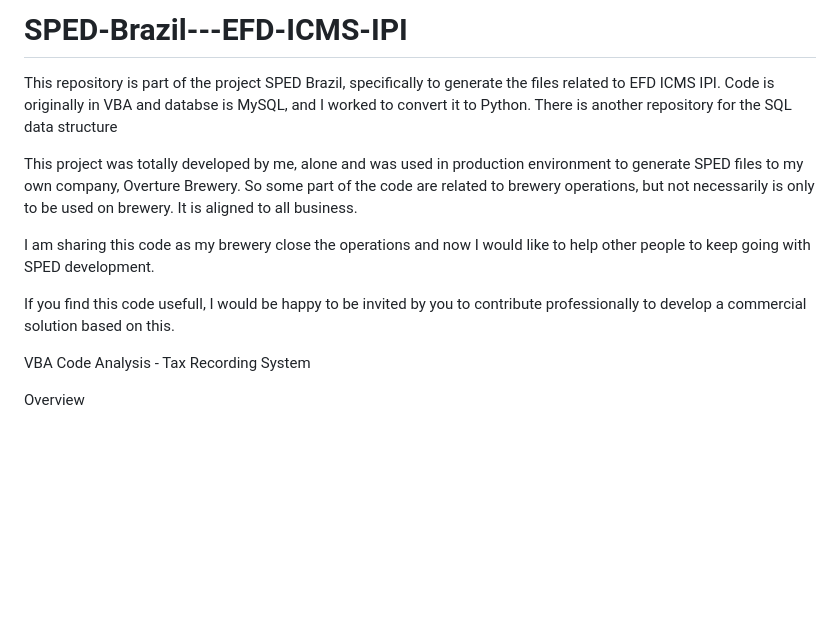
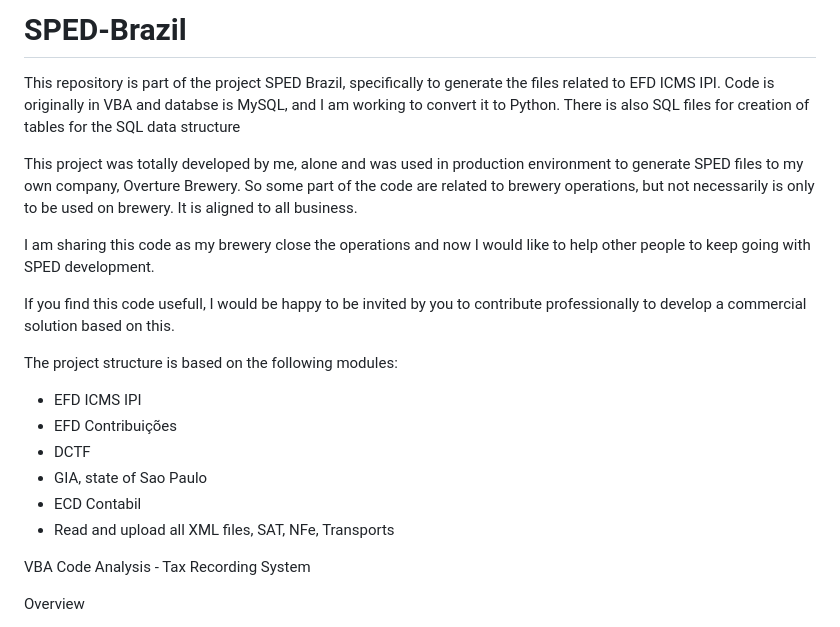
Before and after one commit to laruzzo/SPED-Brazil---EFD-ECD-GIA-DCTF-XML, a Markdown page: README.md, the part around the change. Drawn GitHub-style; blank space fills up the shorter version.

```diff
--- a/README.md
+++ b/README.md
@@ -1,11 +1,20 @@
-# SPED-Brazil---EFD-ICMS-IPI
-This repository is part of the project SPED Brazil, specifically to generate the files related to EFD ICMS IPI. Code is originally in VBA and databse is MySQL, and I worked to convert it to Python. There is another repository for the SQL data structure
+# SPED-Brazil
+This repository is part of the project SPED Brazil, specifically to generate the files related to EFD ICMS IPI. Code is originally in VBA and databse is MySQL, and I am working to convert it to Python. There is also SQL files for creation of tables for the SQL data structure
 
 This project was totally developed by me, alone and was used in production environment to generate SPED files to my own company, Overture Brewery. So some part of the code are related to brewery operations, but not necessarily is only to be used on brewery. It is aligned to all business.
 
 I am sharing this code as my brewery close the operations and now I would like to help other people to keep going with SPED development.
 
 If you find this code usefull, I would be happy to be invited by you to contribute professionally to develop a commercial solution based on this.
+
+
+The project structure is based on the following modules:
+- EFD ICMS IPI
+- EFD Contribuições
+- DCTF
+- GIA, state of Sao Paulo
+- ECD Contabil
+- Read and upload all XML files, SAT, NFe, Transports
 
 
 VBA Code Analysis - Tax Recording System
```
